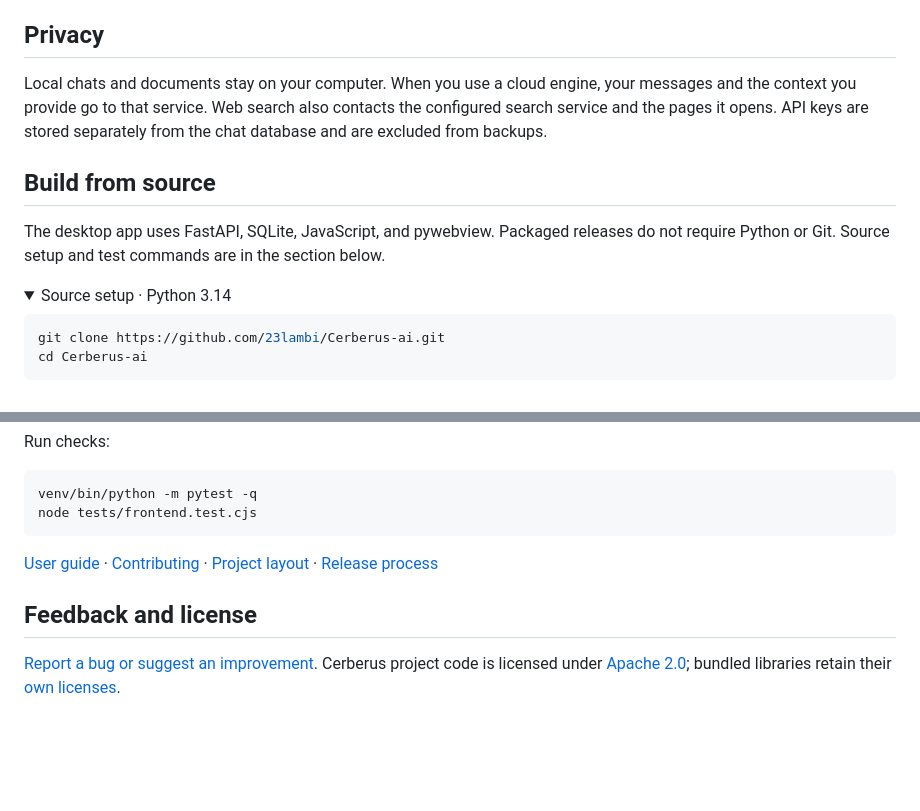
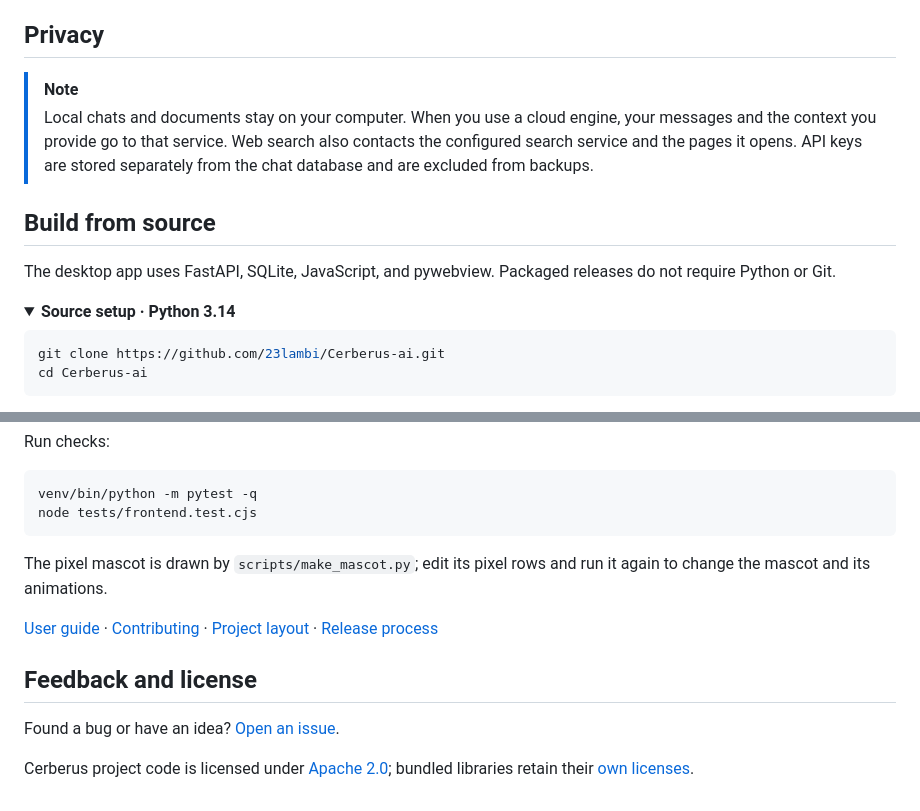
Before and after one commit to 23lambi/Cerberus-ai, a Markdown page: README.md, 2 parts joined by grey strips. GitHub-like rendering; folded sections open; blank space fills up the shorter version.

````diff
--- a/README.md
+++ b/README.md
@@ -72,18 +124,19 @@ to a running local app. Choose **Use in chat** to select a model.
 
 ## Privacy
 
-Local chats and documents stay on your computer. When you use a cloud engine,
-your messages and the context you provide go to that service. Web search also
-contacts the configured search service and the pages it opens. API keys are
-stored separately from the chat database and are excluded from backups.
+> [!NOTE]
+> Local chats and documents stay on your computer. When you use a cloud engine,
+> your messages and the context you provide go to that service. Web search also
+> contacts the configured search service and the pages it opens. API keys are
+> stored separately from the chat database and are excluded from backups.
 
 ## Build from source
 
 The desktop app uses FastAPI, SQLite, JavaScript, and pywebview. Packaged releases
-do not require Python or Git. Source setup and test commands are in the section below.
+do not require Python or Git.
 
 <details>
-<summary>Source setup · Python 3.14</summary>
+<summary><b>Source setup · Python 3.14</b></summary>
 
 ```bash
 git clone https://github.com/23lambi/Cerberus-ai.git
@@ -113,10 +166,16 @@ venv/bin/python -m pytest -q
 node tests/frontend.test.cjs
 ```
 
+The pixel mascot is drawn by `scripts/make_mascot.py`; edit its pixel rows and
+run it again to change the mascot and its animations.
+
 </details>
 
 [User guide](docs/guide.md) · [Contributing](CONTRIBUTING.md) · [Project layout](docs/development/architecture.md) · [Release process](docs/releasing.md)
 
 ## Feedback and license
 
-[Report a bug or suggest an improvement](https://github.com/23lambi/Cerberus-ai/issues/new/choose). Cerberus project code is licensed under [Apache 2.0](LICENSE); bundled libraries retain their [own licenses](static/vendor/README.md).
+Found a bug or have an idea? [Open an issue](https://github.com/23lambi/Cerberus-ai/issues/new/choose).
+
+Cerberus project code is licensed under [Apache 2.0](LICENSE); bundled libraries
+retain their [own licenses](static/vendor/README.md).
````
Also changed, not shown: other parts of README.md (+82 -30 lines), static/mascot.png (added), 6 other files.
